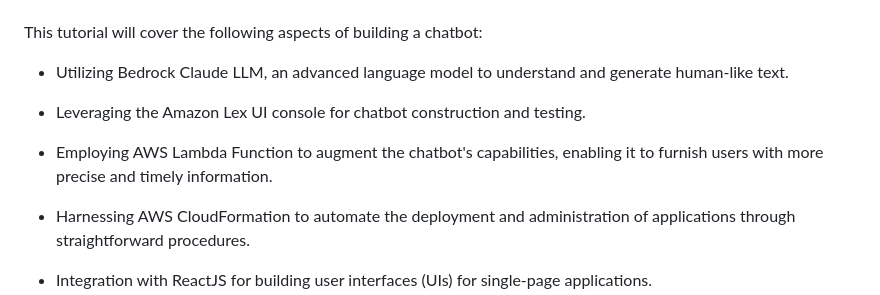
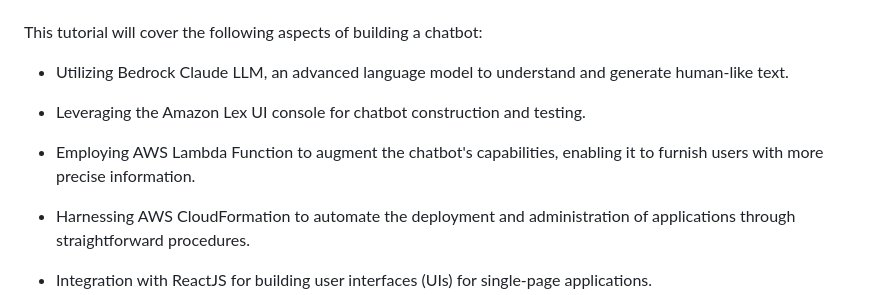
Before and after one commit to JavierRamirezMoral/TerraKubeSphere-AWS, a Markdown page: README.md, the part around the change. Drawn GitHub-style.

```diff
--- a/README.md
+++ b/README.md
@@ -13,7 +13,7 @@ This tutorial will cover the following aspects of building a chatbot:
 
 * Leveraging the Amazon Lex UI console for chatbot construction and testing.
 
-* Employing AWS Lambda Function to augment the chatbot's capabilities, enabling it to furnish users with more precise and timely information.
+* Employing AWS Lambda Function to augment the chatbot's capabilities, enabling it to furnish users with more precise information.
 
 * Harnessing AWS CloudFormation to automate the deployment and administration of applications through straightforward procedures.
 
```
